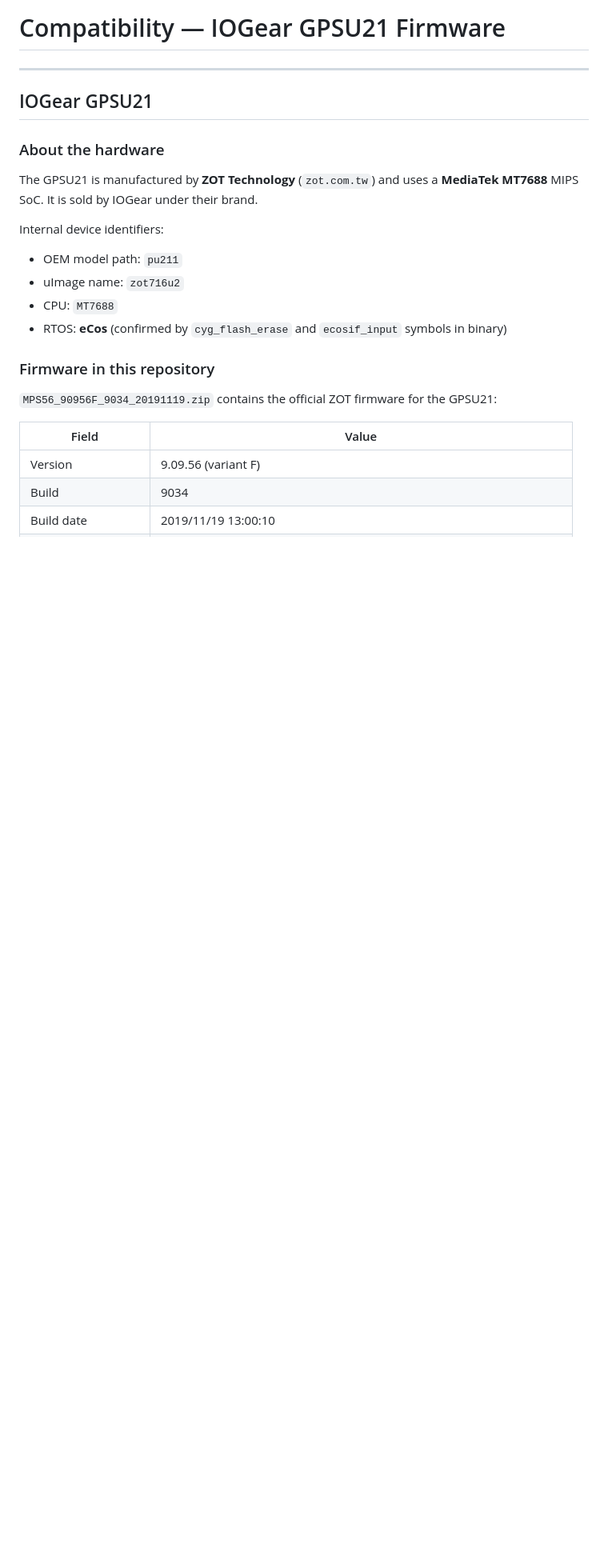
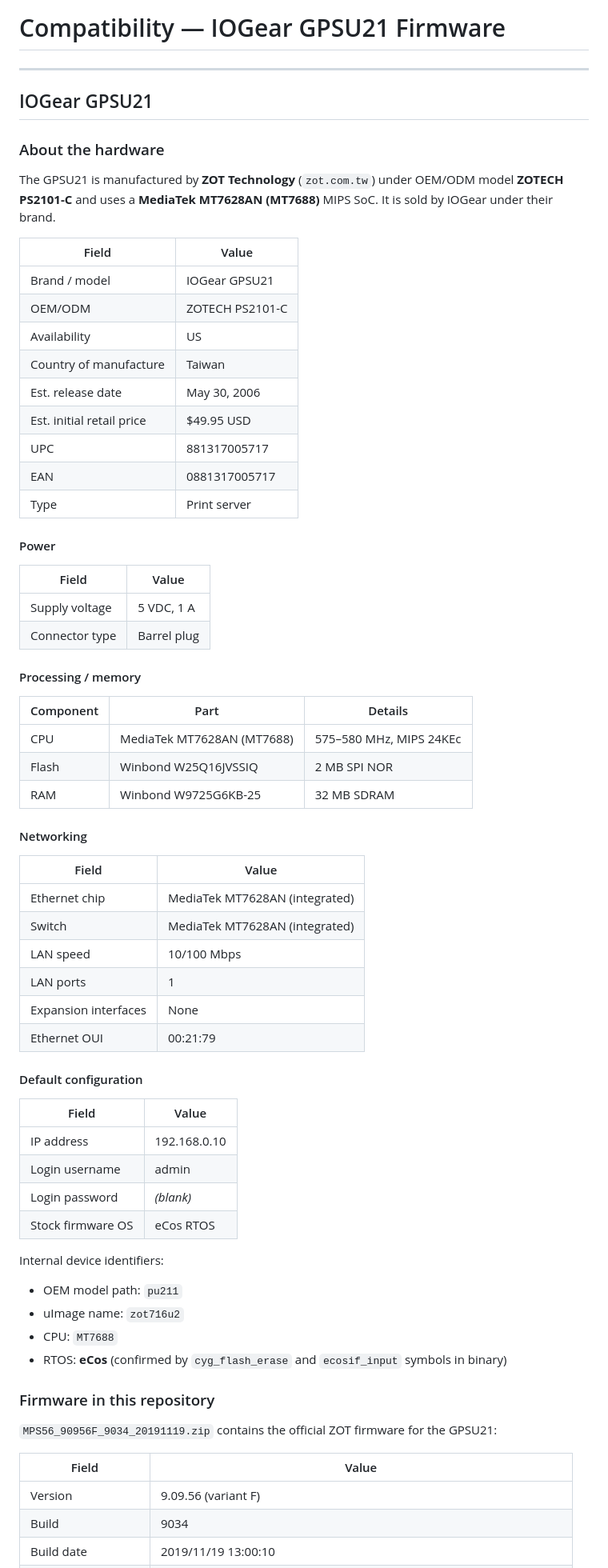
Before and after one commit to Zero3K20/IOGearPS, a Markdown page: COMPATIBILITY.md, the part around the change. Shown at 80% size. GitHub-like rendering; blank space fills up the shorter version.

```diff
--- a/COMPATIBILITY.md
+++ b/COMPATIBILITY.md
@@ -6,8 +6,56 @@
 
 ### About the hardware
 
-The GPSU21 is manufactured by **ZOT Technology** (`zot.com.tw`) and uses a
-**MediaTek MT7688** MIPS SoC.  It is sold by IOGear under their brand.
+The GPSU21 is manufactured by **ZOT Technology** (`zot.com.tw`) under OEM/ODM
+model **ZOTECH PS2101-C** and uses a **MediaTek MT7628AN (MT7688)** MIPS SoC.
+It is sold by IOGear under their brand.
+
+| Field | Value |
+|-------|-------|
+| Brand / model | IOGear GPSU21 |
+| OEM/ODM | ZOTECH PS2101-C |
+| Availability | US |
+| Country of manufacture | Taiwan |
+| Est. release date | May 30, 2006 |
+| Est. initial retail price | $49.95 USD |
+| UPC | 881317005717 |
+| EAN | 0881317005717 |
+| Type | Print server |
+
+#### Power
+
+| Field | Value |
+|-------|-------|
+| Supply voltage | 5 VDC, 1 A |
+| Connector type | Barrel plug |
+
+#### Processing / memory
+
+| Component | Part | Details |
+|-----------|------|---------|
+| CPU | MediaTek MT7628AN (MT7688) | 575–580 MHz, MIPS 24KEc |
+| Flash | Winbond W25Q16JVSSIQ | 2 MB SPI NOR |
+| RAM | Winbond W9725G6KB-25 | 32 MB SDRAM |
+
+#### Networking
+
+| Field | Value |
+|-------|-------|
+| Ethernet chip | MediaTek MT7628AN (integrated) |
+| Switch | MediaTek MT7628AN (integrated) |
+| LAN speed | 10/100 Mbps |
+| LAN ports | 1 |
+| Expansion interfaces | None |
+| Ethernet OUI | 00:21:79 |
+
+#### Default configuration
+
+| Field | Value |
+|-------|-------|
+| IP address | 192.168.0.10 |
+| Login username | admin |
+| Login password | *(blank)* |
+| Stock firmware OS | eCos RTOS |
 
 Internal device identifiers:
 - OEM model path: `pu211`
```
Also changed, not shown: README.md (+3 -3 lines).
